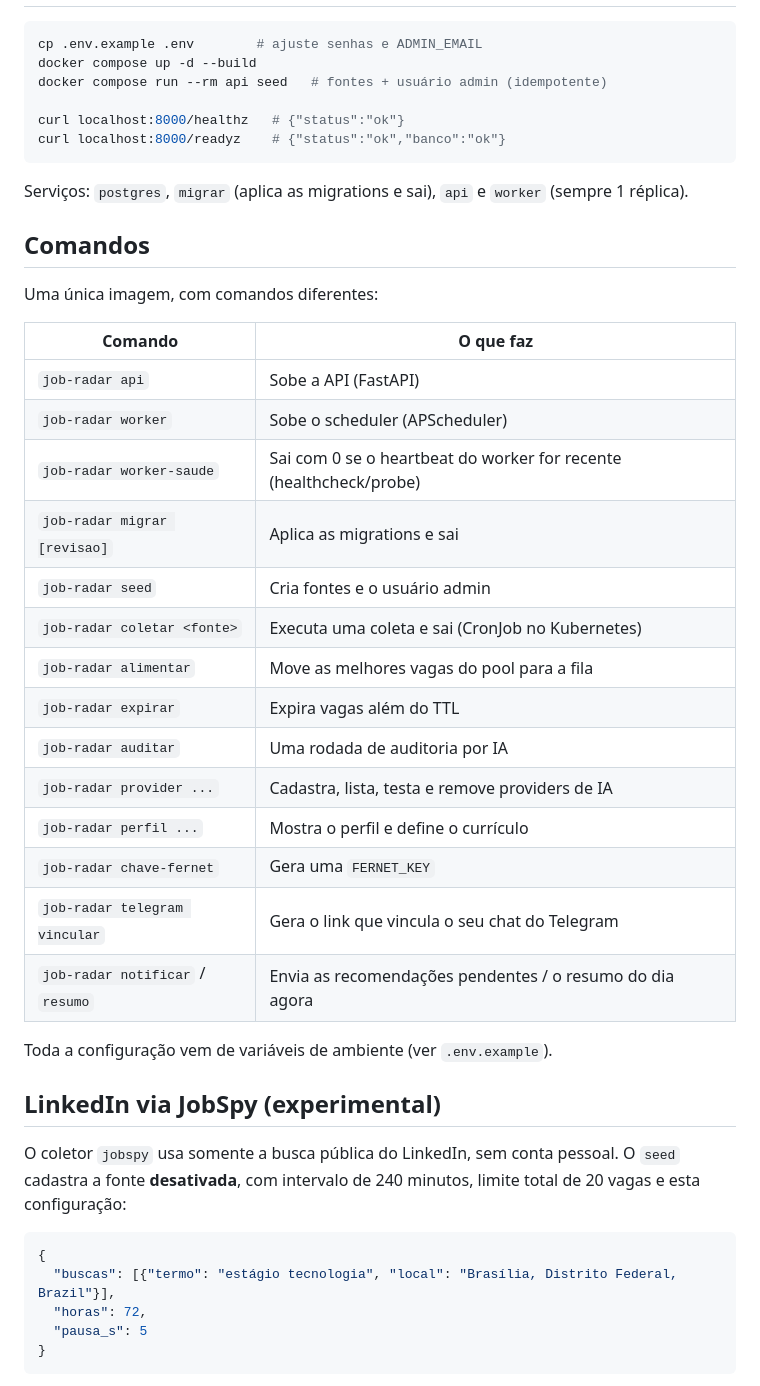
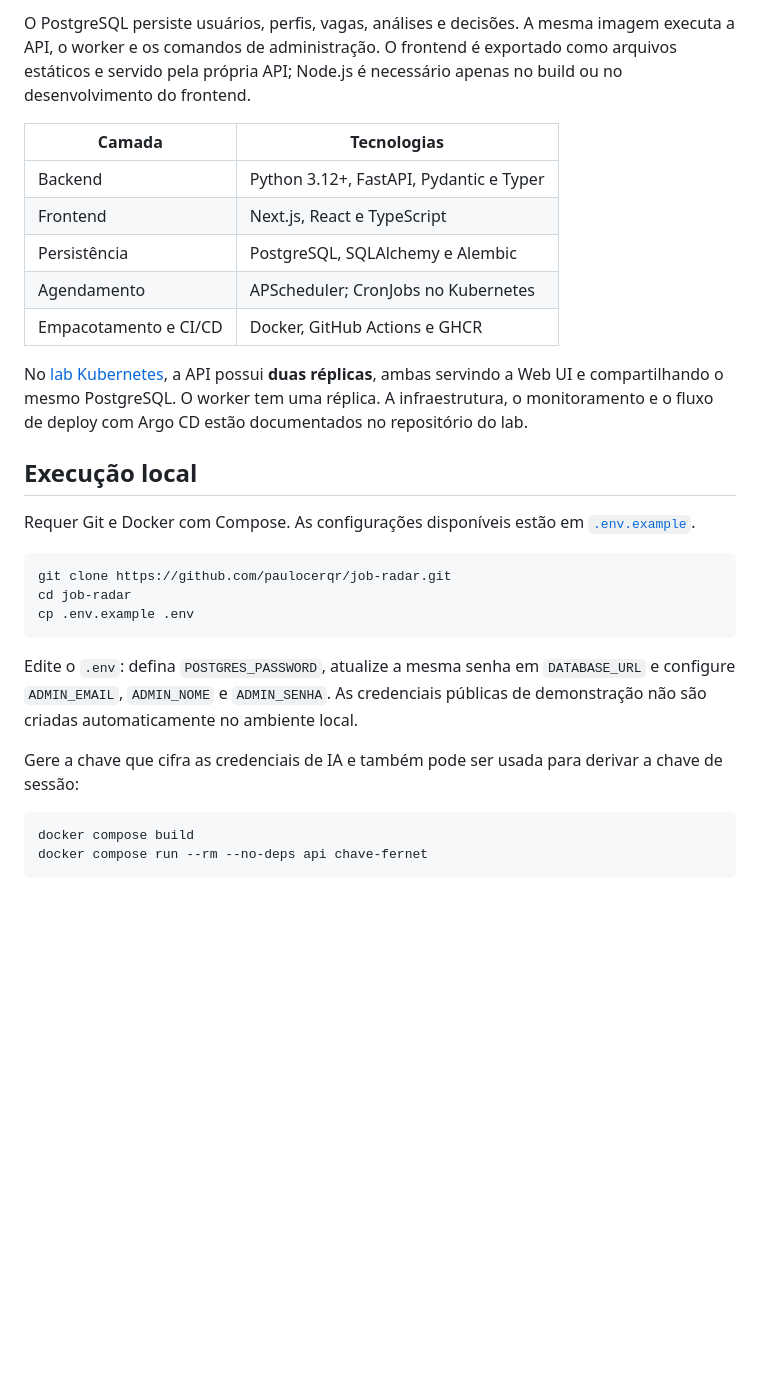
Before and after one commit to paulocerqr/job-radar, a Markdown page: README.md, the part around one of its changes. Drawn GitHub-style; blank space fills up the shorter version.

Commit message:
docs: reorganiza README e adiciona acesso de demonstracao

````diff
--- a/README.md
+++ b/README.md
@@ -12,47 +46,31 @@ Busca vagas de estágio/emprego em várias fontes, audita cada uma com IA de aco
+O PostgreSQL persiste usuários, perfis, vagas, análises e decisões. A mesma imagem executa a API, o worker e os comandos de administração. O frontend é exportado como arquivos estáticos e servido pela própria API; Node.js é necessário apenas no build ou no desenvolvimento do frontend.
+
+| Camada | Tecnologias |
+|---|---|
+| Backend | Python 3.12+, FastAPI, Pydantic e Typer |
+| Frontend | Next.js, React e TypeScript |
+| Persistência | PostgreSQL, SQLAlchemy e Alembic |
+| Agendamento | APScheduler; CronJobs no Kubernetes |
+| Empacotamento e CI/CD | Docker, GitHub Actions e GHCR |
+
+No [lab Kubernetes](https://github.com/paulocerqr/k8s-lab), a API possui **duas réplicas**, ambas servindo a Web UI e compartilhando o mesmo PostgreSQL. O worker tem uma réplica. A infraestrutura, o monitoramento e o fluxo de deploy com Argo CD estão documentados no repositório do lab.
+
+## Execução local
+
+Requer Git e Docker com Compose. As configurações disponíveis estão em [`.env.example`](.env.example).
 
 ```bash
-cp .env.example .env        # ajuste senhas e ADMIN_EMAIL
-docker compose up -d --build
-docker compose run --rm api seed   # fontes + usuário admin (idempotente)
-
-curl localhost:8000/healthz   # {"status":"ok"}
-curl localhost:8000/readyz    # {"status":"ok","banco":"ok"}
+git clone https://github.com/paulocerqr/job-radar.git
+cd job-radar
+cp .env.example .env
 ```
 
-Serviços: `postgres`, `migrar` (aplica as migrations e sai), `api` e `worker` (sempre 1 réplica).
+Edite o `.env`: defina `POSTGRES_PASSWORD`, atualize a mesma senha em `DATABASE_URL` e configure `ADMIN_EMAIL`, `ADMIN_NOME` e `ADMIN_SENHA`. As credenciais públicas de demonstração não são criadas automaticamente no ambiente local.
 
-## Comandos
+Gere a chave que cifra as credenciais de IA e também pode ser usada para derivar a chave de sessão:
 
-Uma única imagem, com comandos diferentes:
-
-| Comando | O que faz |
-|---|---|
-| `job-radar api` | Sobe a API (FastAPI) |
-| `job-radar worker` | Sobe o scheduler (APScheduler) |
-| `job-radar worker-saude` | Sai com 0 se o heartbeat do worker for recente (healthcheck/probe) |
-| `job-radar migrar [revisao]` | Aplica as migrations e sai |
-| `job-radar seed` | Cria fontes e o usuário admin |
-| `job-radar coletar <fonte>` | Executa uma coleta e sai (CronJob no Kubernetes) |
-| `job-radar alimentar` | Move as melhores vagas do pool para a fila |
-| `job-radar expirar` | Expira vagas além do TTL |
-| `job-radar auditar` | Uma rodada de auditoria por IA |
-| `job-radar provider ...` | Cadastra, lista, testa e remove providers de IA |
-| `job-radar perfil ...` | Mostra o perfil e define o currículo |
-| `job-radar chave-fernet` | Gera uma `FERNET_KEY` |
-| `job-radar telegram vincular` | Gera o link que vincula o seu chat do Telegram |
-| `job-radar notificar` / `resumo` | Envia as recomendações pendentes / o resumo do dia agora |
-
-Toda a configuração vem de variáveis de ambiente (ver `.env.example`).
-
-## LinkedIn via JobSpy (experimental)
-
-O coletor `jobspy` usa somente a busca pública do LinkedIn, sem conta pessoal. O `seed` cadastra a fonte **desativada**, com intervalo de 240 minutos, limite total de 20 vagas e esta configuração:
-
-```json
-{
-  "buscas": [{"termo": "estágio tecnologia", "local": "Brasília, Distrito Federal, Brazil"}],
-  "horas": 72,
-  "pausa_s": 5
-}
+```bash
+docker compose build
+docker compose run --rm --no-deps api chave-fernet
 ```
 
````
Also changed, not shown: other parts of README.md (+60 -99 lines), docs/DESENVOLVIMENTO.md (added, +50 -0 lines), docs/OPERACAO.md (added, +121 -0 lines).
